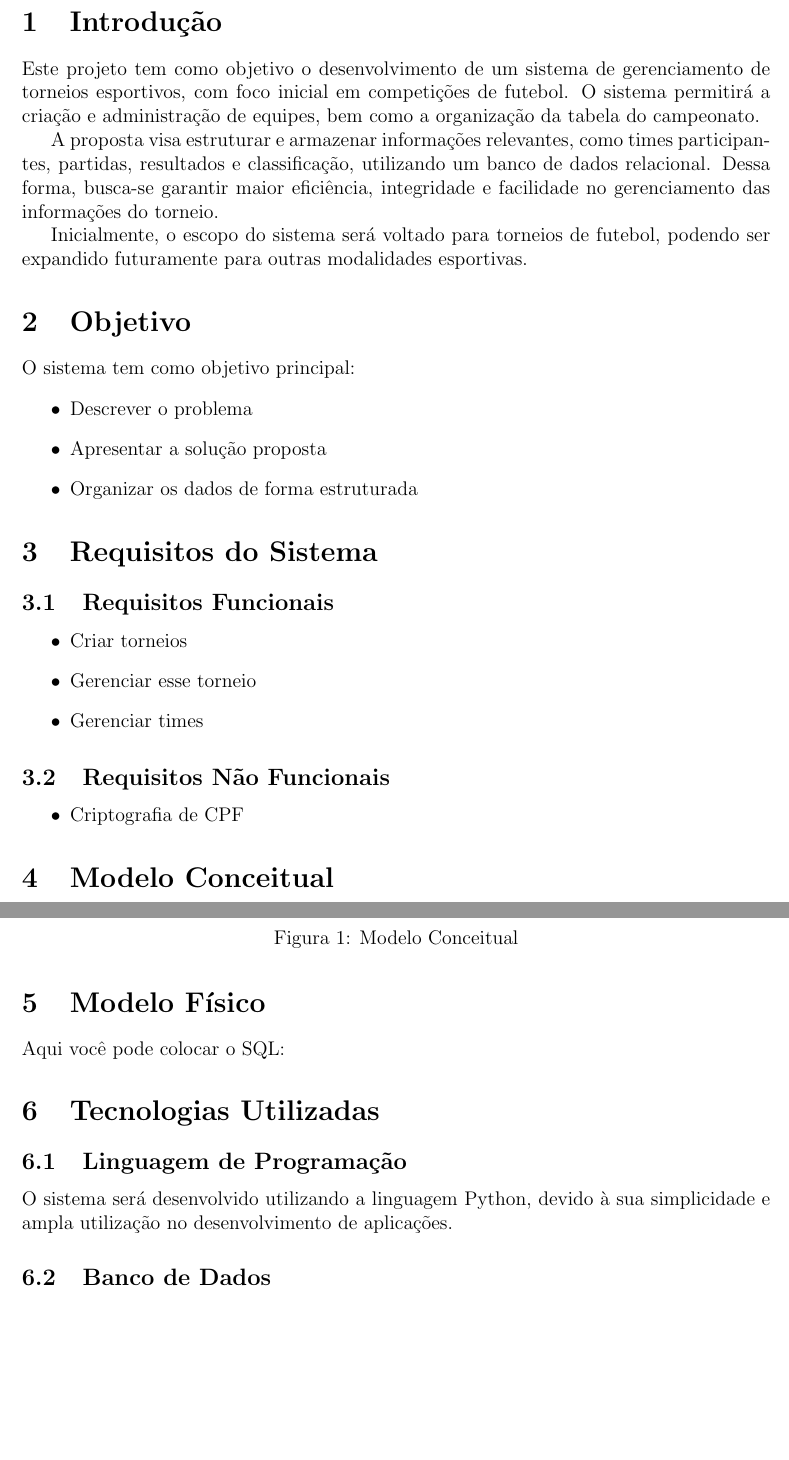
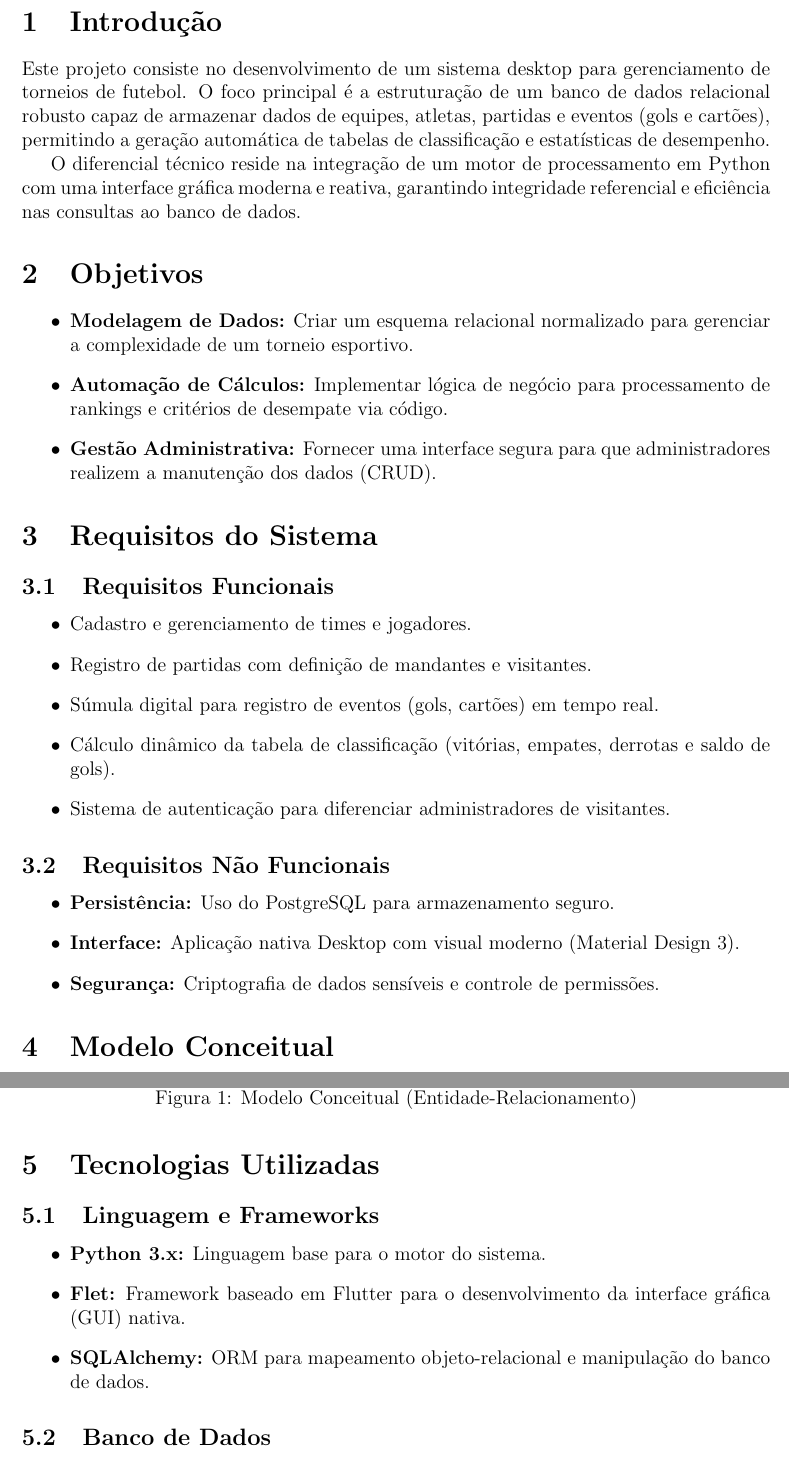
Before and after one commit to YuriFerreira11/Projeto-Banco-de-Dados, a LaTeX document (docs/main.tex): two parts of pages 2 and 3 of 4, joined at a grey line, cut so that both start at the same text, the shorter picture padded with empty space. Compiled offline with pdfLaTeX.

Commit message:
(feat): Estrutura inicial do projeto e layout de diretórios.

```diff
--- a/docs/main.tex
+++ b/docs/main.tex
@@ -9,14 +9,18 @@
 \usepackage{hyperref}
 \usepackage{verbatim}
 \usepackage{float}
+\usepackage{listings} % Para exibir a estrutura de pastas e códigos
+
 \geometry{margin=2.5cm}
 \graphicspath{{images/}}
-\title{Projeto de Banco de Dados}
+
+\title{Projeto de Banco de Dados: Sistema de Gestão de Torneios}
 \author{
 Yuri \\ Matrícula: 24.2.8116
 \and
-Bruno \\ Matrícula: XXXXX
+Bruno Henrique de Paula Silva \\ Matrícula: XXXXX
 }
+
 \begin{document}
 
 \maketitle
@@ -25,34 +29,33 @@ Bruno \\ Matrícula: XXXXX
 \newpage
 
 \section{Introdução}
+Este projeto consiste no desenvolvimento de um sistema desktop para gerenciamento de torneios de futebol. O foco principal é a estruturação de um banco de dados relacional robusto capaz de armazenar dados de equipes, atletas, partidas e eventos (gols e cartões), permitindo a geração automática de tabelas de classificação e estatísticas de desempenho.
 
-Este projeto tem como objetivo o desenvolvimento de um sistema de gerenciamento de torneios esportivos, com foco inicial em competições de futebol. O sistema permitirá a criação e administração de equipes, bem como a organização da tabela do campeonato.
+O diferencial técnico reside na integração de um motor de processamento em Python com uma interface gráfica moderna e reativa, garantindo integridade referencial e eficiência nas consultas ao banco de dados.
 
-A proposta visa estruturar e armazenar informações relevantes, como times participantes, partidas, resultados e classificação, utilizando um banco de dados relacional. Dessa forma, busca-se garantir maior eficiência, integridade e facilidade no gerenciamento das informações do torneio.
-
-Inicialmente, o escopo do sistema será voltado para torneios de futebol, podendo ser expandido futuramente para outras modalidades esportivas.
-
-\section{Objetivo}
-O sistema tem como objetivo principal:
+\section{Objetivos}
 \begin{itemize}
-    \item Descrever o problema
-    \item Apresentar a solução proposta
-    \item Organizar os dados de forma estruturada
+    \item \textbf{Modelagem de Dados:} Criar um esquema relacional normalizado para gerenciar a complexidade de um torneio esportivo.
+    \item \textbf{Automação de Cálculos:} Implementar lógica de negócio para processamento de rankings e critérios de desempate via código.
+    \item \textbf{Gestão Administrativa:} Fornecer uma interface segura para que administradores realizem a manutenção dos dados (CRUD).
 \end{itemize}
 
 \section{Requisitos do Sistema}
 
 \subsection{Requisitos Funcionais}
 \begin{itemize}
-    \item Criar torneios
-    \item Gerenciar esse torneio
-    \item Gerenciar times
+    \item Cadastro e gerenciamento de times e jogadores.
+    \item Registro de partidas com definição de mandantes e visitantes.
+    \item Súmula digital para registro de eventos (gols, cartões) em tempo real.
+    \item Cálculo dinâmico da tabela de classificação (vitórias, empates, derrotas e saldo de gols).
+    \item Sistema de autenticação para diferenciar administradores de visitantes.
 \end{itemize}
 
 \subsection{Requisitos Não Funcionais}
 \begin{itemize}
-
-    \item Criptografia de CPF
+    \item \textbf{Persistência:} Uso do PostgreSQL para armazenamento seguro.
+    \item \textbf{Interface:} Aplicação nativa Desktop com visual moderno (Material Design 3).
+    \item \textbf{Segurança:} Criptografia de dados sensíveis e controle de permissões.
 \end{itemize}
 
 \section{Modelo Conceitual}
@@ -64,32 +66,16 @@ Descreva o modelo entidade-relacionamento (ER).
-   \caption{Modelo Conceitual}
+  \includegraphics[width=0.8\textwidth]{assets/modeloER.png}
+   \caption{Modelo Conceitual (Entidade-Relacionamento)}
 \end{figure}
 
-\begin{comment}
-\section{Modelo Lógico}
-Descreva as tabelas e seus relacionamentos.
-\subsection{Tabela Usuário}
+\section{Tecnologias Utilizadas}
 
+\subsection{Linguagem e Frameworks}
 \begin{itemize}
-    \item id (PK)
-    \item nome
-    \item email
+    \item \textbf{Python 3.x:} Linguagem base para o motor do sistema.
+    \item \textbf{Flet:} Framework baseado em Flutter para o desenvolvimento da interface gráfica (GUI) nativa.
+    \item \textbf{SQLAlchemy:} ORM para mapeamento objeto-relacional e manipulação do banco de dados.
 \end{itemize}
 
-\subsection{Tabela Livro}
-\begin{itemize}
-    \item id (PK)
-    \item titulo
-    \item autor
-\end{itemize}
+\subsection{Banco de Dados}
+\textbf{PostgreSQL:} SGBD Relacional escolhido pela robustez e suporte a consultas complexas e integridade referencial.
 
-\subsection{Tabela Empréstimo}
-\begin{itemize}
-    \item id (PK)
-    \item id\_usuario (FK)
-    \item id\_livro (FK)
-    \item data\_emprestimo
-\end{itemize}
-\end{comment}
-\section{Modelo Físico}
-Aqui você pode colocar o SQL:
-\begin{comment}
@@ -97,29 +96 @@ Aqui você pode colocar o SQL:
 
-\begin{verbatim}
-CREATE TABLE Usuario (
-    id INT PRIMARY KEY,
-    nome VARCHAR(100),
-    email VARCHAR(100)
-);
-
-CREATE TABLE Livro (
-    id INT PRIMARY KEY,
-    titulo VARCHAR(100),
-    autor VARCHAR(100)
-);
-
-CREATE TABLE Emprestimo (
-    id INT PRIMARY KEY,
-    id_usuario INT,
-    id_livro INT,
-    FOREIGN KEY (id_usuario) REFERENCES Usuario(id),
-    FOREIGN KEY (id_livro) REFERENCES Livro(id)
-);
-\end{verbatim}
-\end{comment}
-\section{Tecnologias Utilizadas}
-
-\subsection{Linguagem de Programação}
-O sistema será desenvolvido utilizando a linguagem Python, devido à sua simplicidade e ampla utilização no desenvolvimento de aplicações.
-
-\subsection{Banco de Dados}
```
Also changed, not shown: docs/output/Projeto.pdf, src/config.yaml (added), docs/main.tex (32 more changed lines), 9 other files.
